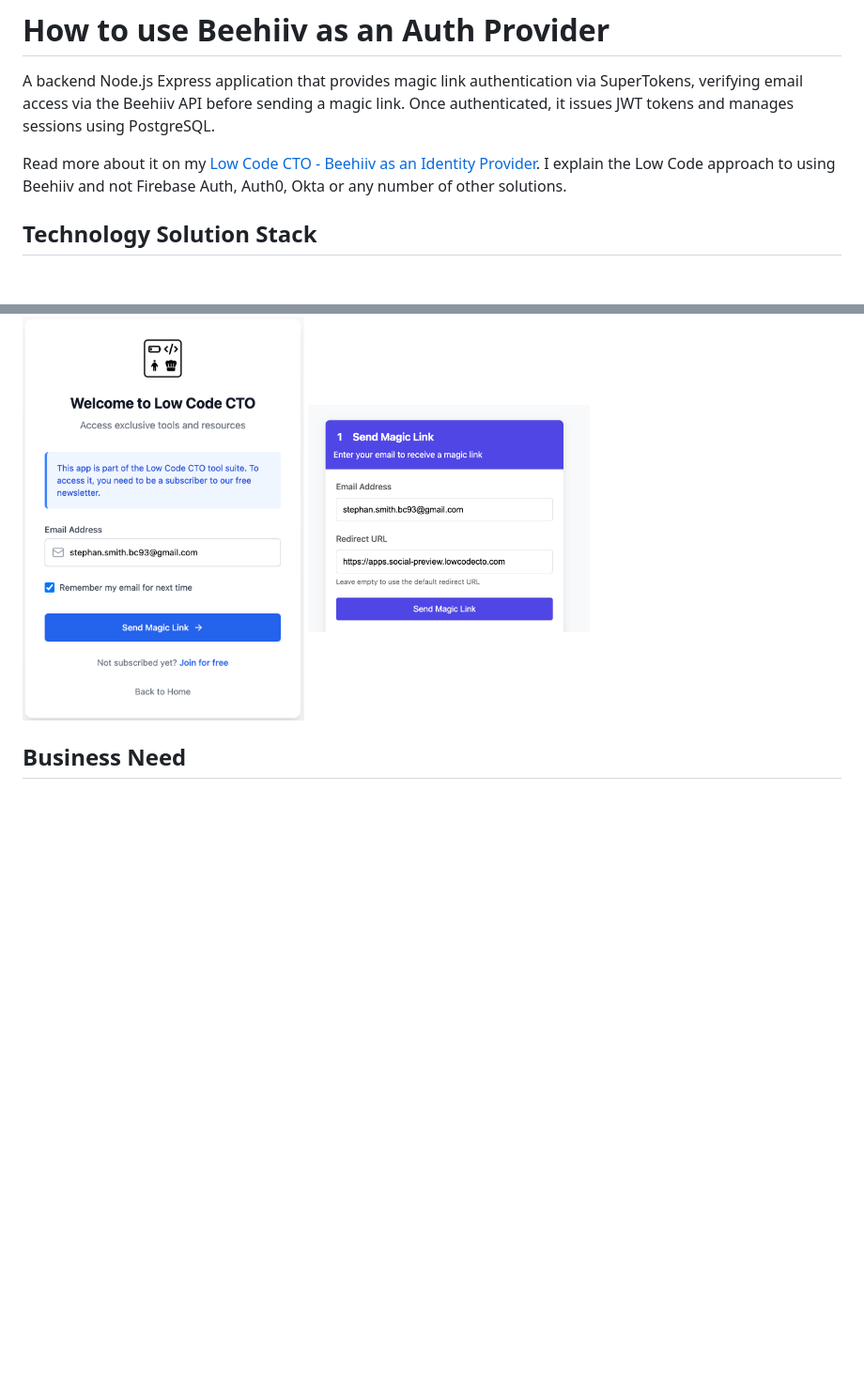
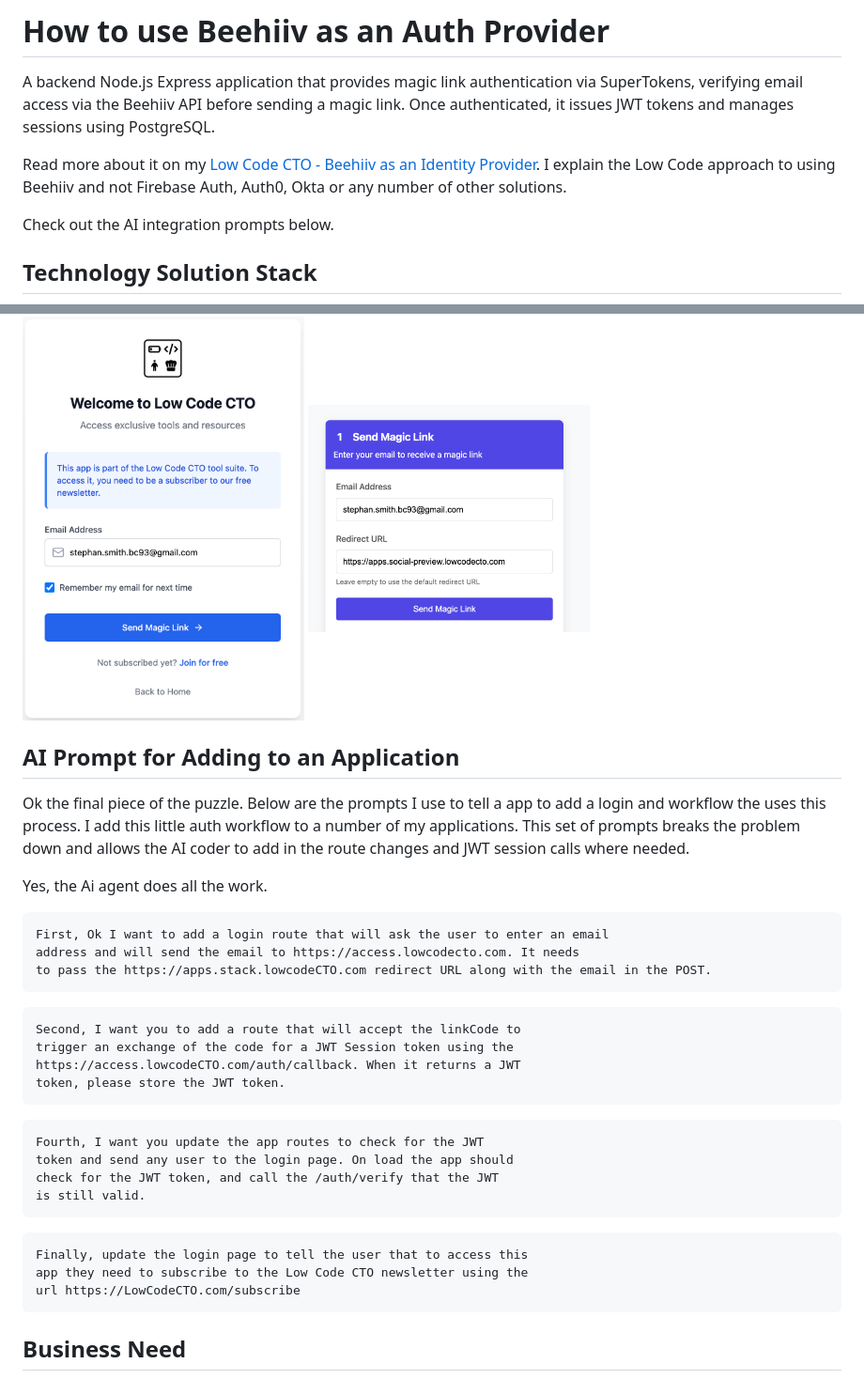
Before and after one commit to Low-Code-Cookbook/Beehiiv-Auth-Solution, a Markdown page: README.md, 2 parts joined by grey strips. Shown: that part at 94% size. Rendered like a GitHub page; blank space fills up the shorter version.

Commit message:
Updated the prompts

````diff
--- a/README.md
+++ b/README.md
@@ -4,6 +4,8 @@ A backend Node.js Express application that provides magic link authentication vi
 
 Read more about it on my [Low Code CTO - Beehiiv as an Identity Provider](https://lowcodecto/p/beehiiv-as-my-login). I explain
 the Low Code approach to using Beehiiv and not Firebase Auth, Auth0, Okta or any number of other solutions.
+
+Check out the AI integration prompts below.
 
 ## Technology Solution Stack
 
@@ -21,6 +23,40 @@ Screenshots of the test harness app and the use case in an app.
    <img src="assets/api-test-harness.png" alt="API Test Harness" width="300"/>
 </a>
 
+## AI Prompt for Adding to an Application
+Ok the final piece of the puzzle. Below are the prompts I use to tell a app to add
+a login and workflow the uses this process. I add this little auth workflow to
+a number of my applications. This set of prompts breaks the problem down and
+allows the AI coder to add in the route changes and JWT session calls where
+needed.
+
+Yes, the Ai agent does all the work.
+
+```
+First, Ok I want to add a login route that will ask the user to enter an email
+address and will send the email to https://access.lowcodecto.com. It needs
+to pass the https://apps.stack.lowcodeCTO.com redirect URL along with the email in the POST.
+```
+
+```
+Second, I want you to add a route that will accept the linkCode to
+trigger an exchange of the code for a JWT Session token using the
+https://access.lowcodeCTO.com/auth/callback. When it returns a JWT
+token, please store the JWT token.
+```
+
+```
+Fourth, I want you update the app routes to check for the JWT
+token and send any user to the login page. On load the app should
+check for the JWT token, and call the /auth/verify that the JWT
+is still valid.
+```
+
+```
+Finally, update the login page to tell the user that to access this
+app they need to subscribe to the Low Code CTO newsletter using the
+url https://LowCodeCTO.com/subscribe
+```
 
 ## Business Need
 
````
